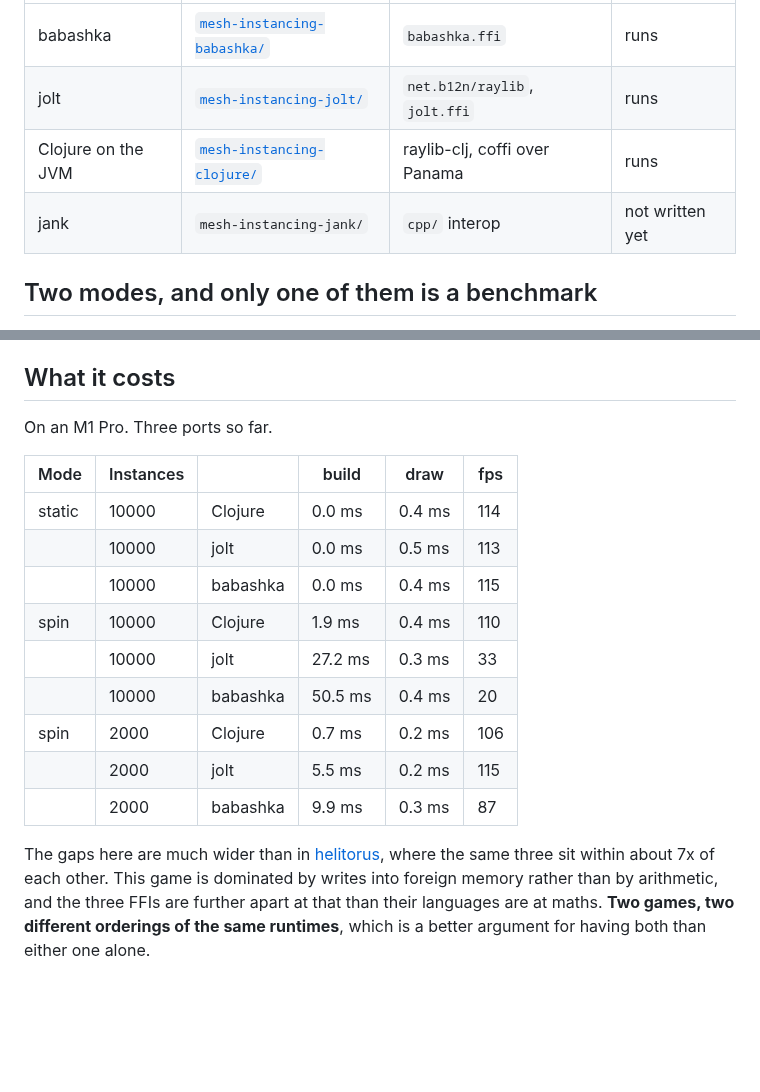
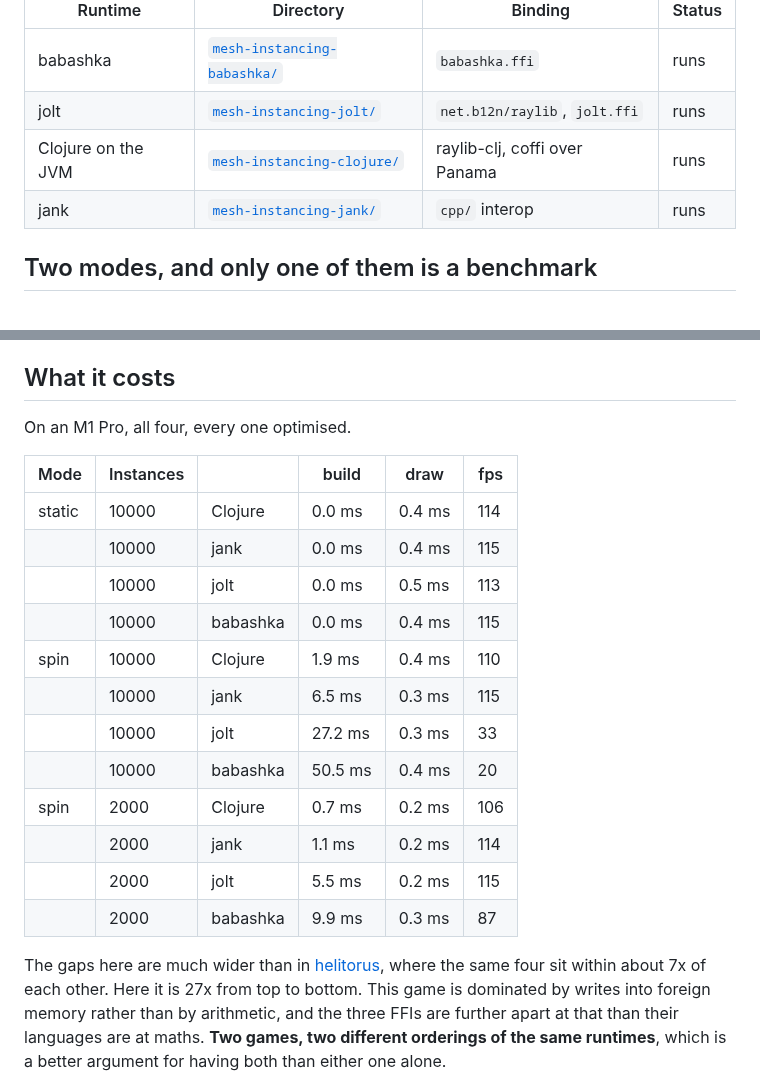
Before and after one commit to b12n-oss/lisp-games, a Markdown page: mesh-instancing/README.md, 2 parts joined by grey strips. Rendered like a GitHub page; blank space fills up the shorter version.

```diff
--- a/mesh-instancing/README.md
+++ b/mesh-instancing/README.md
@@ -25,7 +25,7 @@ which is what the header of each source file is for. Notices in full are in
 | babashka | [`mesh-instancing-babashka/`](mesh-instancing-babashka) | `babashka.ffi` | runs |
 | jolt | [`mesh-instancing-jolt/`](mesh-instancing-jolt) | `net.b12n/raylib`, `jolt.ffi` | runs |
 | Clojure on the JVM | [`mesh-instancing-clojure/`](mesh-instancing-clojure) | raylib-clj, coffi over Panama | runs |
-| jank | `mesh-instancing-jank/` | `cpp/` interop | not written yet |
+| jank | [`mesh-instancing-jank/`](mesh-instancing-jank) | `cpp/` interop | runs |
 
 ## Two modes, and only one of them is a benchmark
 
@@ -50,22 +50,25 @@ fps and a `spin` fps are not the same measurement.
 
 ## What it costs
 
-On an M1 Pro. Three ports so far.
+On an M1 Pro, all four, every one optimised.
 
 | Mode | Instances | | build | draw | fps |
 |---|---|---|---|---|---|
 | static | 10000 | Clojure | 0.0 ms | 0.4 ms | 114 |
+| | 10000 | jank | 0.0 ms | 0.4 ms | 115 |
 | | 10000 | jolt | 0.0 ms | 0.5 ms | 113 |
 | | 10000 | babashka | 0.0 ms | 0.4 ms | 115 |
 | spin | 10000 | Clojure | 1.9 ms | 0.4 ms | 110 |
+| | 10000 | jank | 6.5 ms | 0.3 ms | 115 |
 | | 10000 | jolt | 27.2 ms | 0.3 ms | 33 |
 | | 10000 | babashka | 50.5 ms | 0.4 ms | 20 |
 | spin | 2000 | Clojure | 0.7 ms | 0.2 ms | 106 |
+| | 2000 | jank | 1.1 ms | 0.2 ms | 114 |
 | | 2000 | jolt | 5.5 ms | 0.2 ms | 115 |
 | | 2000 | babashka | 9.9 ms | 0.3 ms | 87 |
 
 The gaps here are much wider than in [helitorus](../helitorus), where the same
-three sit within about 7x of each other. This game is dominated by writes into
+four sit within about 7x of each other. Here it is 27x from top to bottom. This game is dominated by writes into
 foreign memory rather than by arithmetic, and the three FFIs are further apart
 at that than their languages are at maths. **Two games, two different
 orderings of the same runtimes**, which is a better argument for having both
```
Also changed, not shown: CHANGELOG.md (+8 -0 lines), README.md (+1 -1 lines), mesh-instancing/mesh-instancing-jank/README.md (added, +68 -0 lines), docs/demos/mesh-instancing-jank.png (added), 4 other files.
